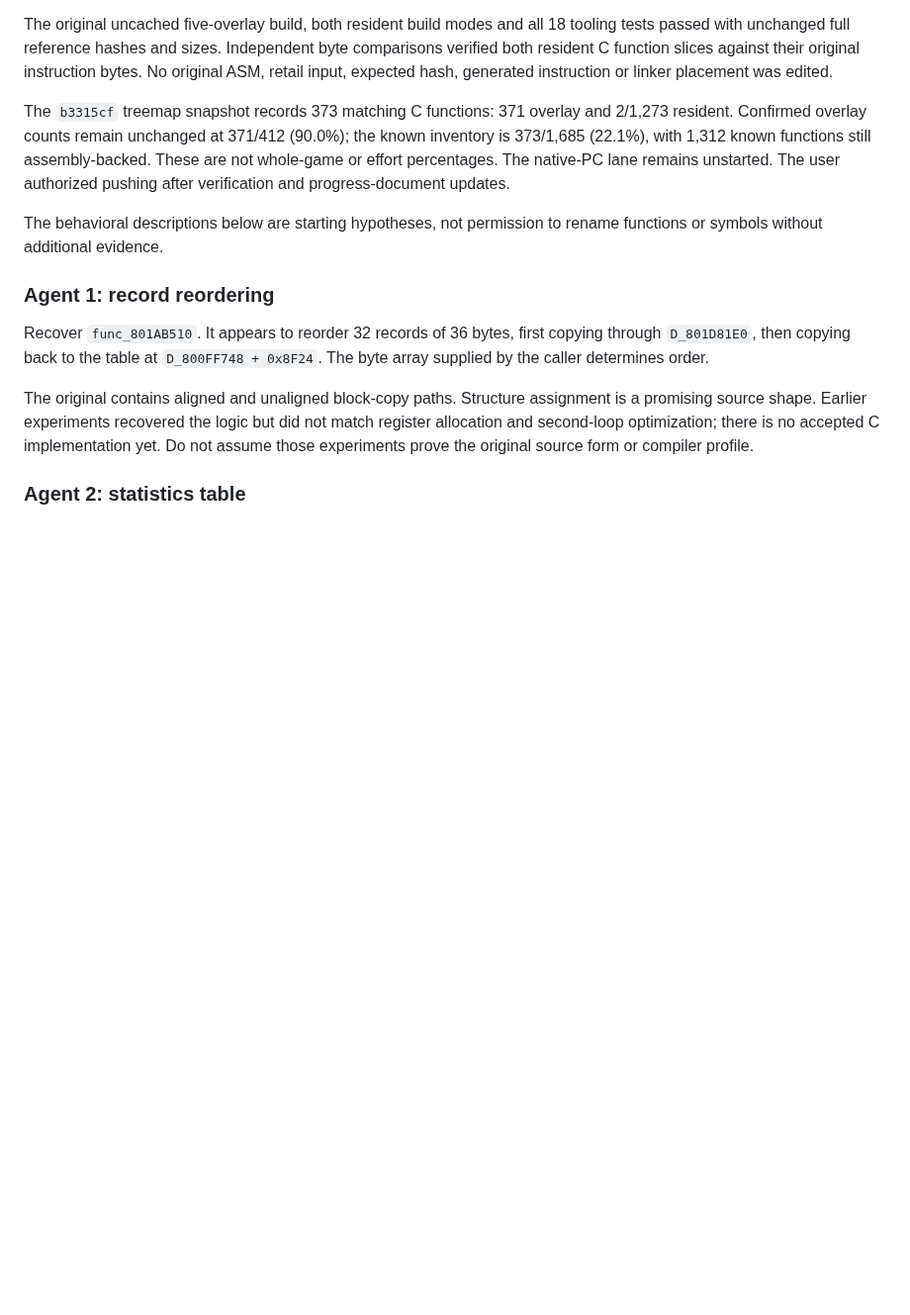
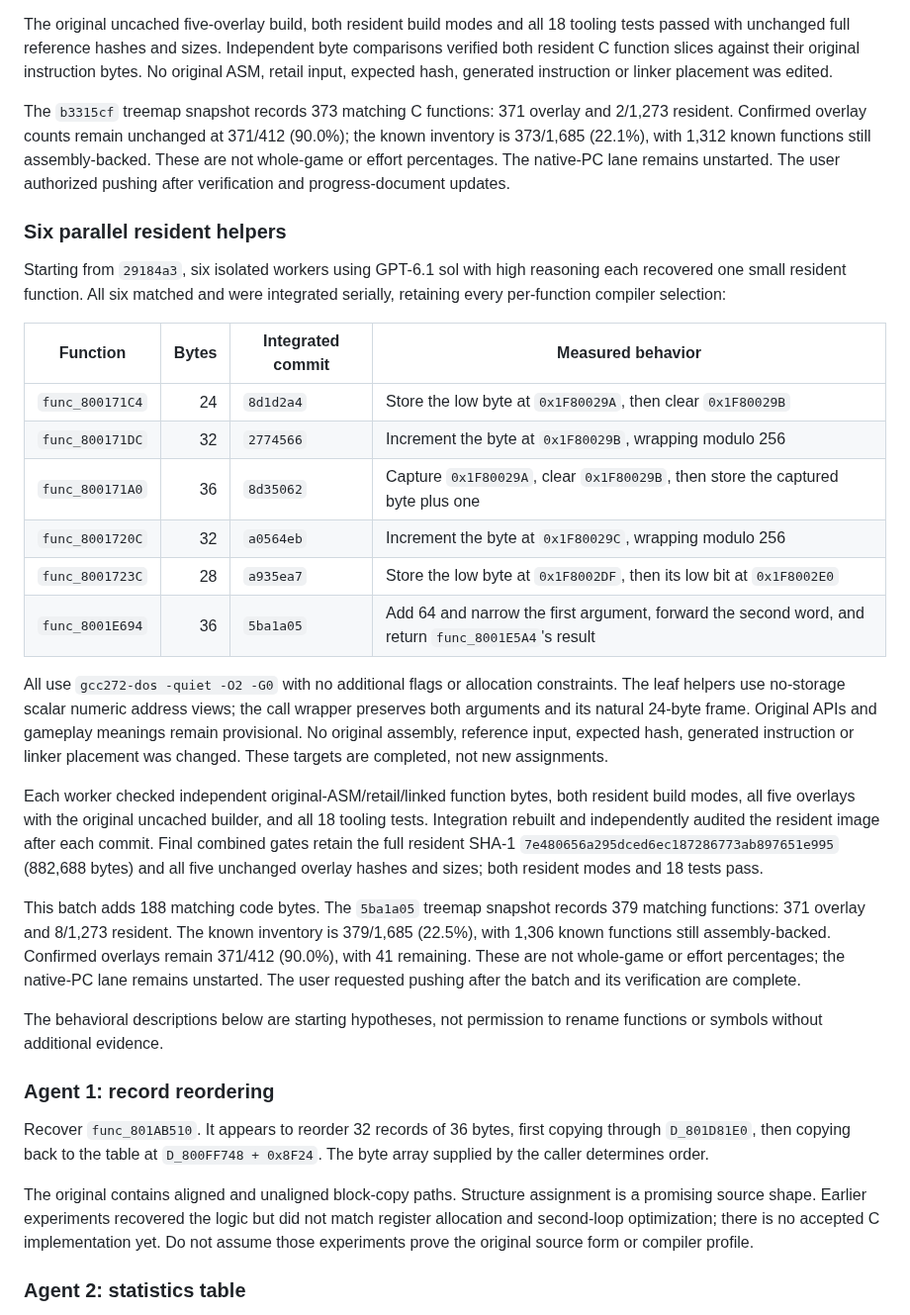
Before and after one commit to coffeeconleche/winning-eleven-3-final-ver-decomp, a Markdown page: docs/PARALLEL_DECOMP.md, the part around the change. Shown at 99% size. Drawn GitHub-style; blank space fills up the shorter version.

```diff
--- a/docs/PARALLEL_DECOMP.md
+++ b/docs/PARALLEL_DECOMP.md
@@ -1675,6 +1675,42 @@ functions still assembly-backed. These are not whole-game or effort percentages.
 The native-PC lane remains unstarted. The user authorized pushing after
 verification and progress-document updates.
 
+### Six parallel resident helpers
+
+Starting from `29184a3`, six isolated workers using GPT-6.1 sol with high
+reasoning each recovered one small resident function. All six matched and
+were integrated serially, retaining every per-function compiler selection:
+
+| Function | Bytes | Integrated commit | Measured behavior |
+|---|---:|---|---|
+| `func_800171C4` | 24 | `8d1d2a4` | Store the low byte at `0x1F80029A`, then clear `0x1F80029B` |
+| `func_800171DC` | 32 | `2774566` | Increment the byte at `0x1F80029B`, wrapping modulo 256 |
+| `func_800171A0` | 36 | `8d35062` | Capture `0x1F80029A`, clear `0x1F80029B`, then store the captured byte plus one |
+| `func_8001720C` | 32 | `a0564eb` | Increment the byte at `0x1F80029C`, wrapping modulo 256 |
+| `func_8001723C` | 28 | `a935ea7` | Store the low byte at `0x1F8002DF`, then its low bit at `0x1F8002E0` |
+| `func_8001E694` | 36 | `5ba1a05` | Add 64 and narrow the first argument, forward the second word, and return `func_8001E5A4`'s result |
+
+All use `gcc272-dos -quiet -O2 -G0` with no additional flags or allocation
+constraints. The leaf helpers use no-storage scalar numeric address views;
+the call wrapper preserves both arguments and its natural 24-byte frame.
+Original APIs and gameplay meanings remain provisional. No original assembly,
+reference input, expected hash, generated instruction or linker placement was
+changed. These targets are completed, not new assignments.
+
+Each worker checked independent original-ASM/retail/linked function bytes,
+both resident build modes, all five overlays with the original uncached builder,
+and all 18 tooling tests. Integration rebuilt and independently audited the
+resident image after each commit. Final combined gates retain the full resident
+SHA-1 `7e480656a295dced6ec187286773ab897651e995` (882,688 bytes) and all five
+unchanged overlay hashes and sizes; both resident modes and 18 tests pass.
+
+This batch adds 188 matching code bytes. The `5ba1a05` treemap snapshot records
+379 matching functions: 371 overlay and 8/1,273 resident. The known inventory
+is 379/1,685 (22.5%), with 1,306 known functions still assembly-backed.
+Confirmed overlays remain 371/412 (90.0%), with 41 remaining. These are not
+whole-game or effort percentages; the native-PC lane remains unstarted.
+The user requested pushing after the batch and its verification are complete.
+
 The behavioral descriptions below are starting hypotheses, not permission to
 rename functions or symbols without additional evidence.
 
```
Also changed, not shown: README.md (+2 -2 lines), docs/COMPILER_PROFILES.md (+20 -0 lines), docs/images/decompilation-progress.png.
